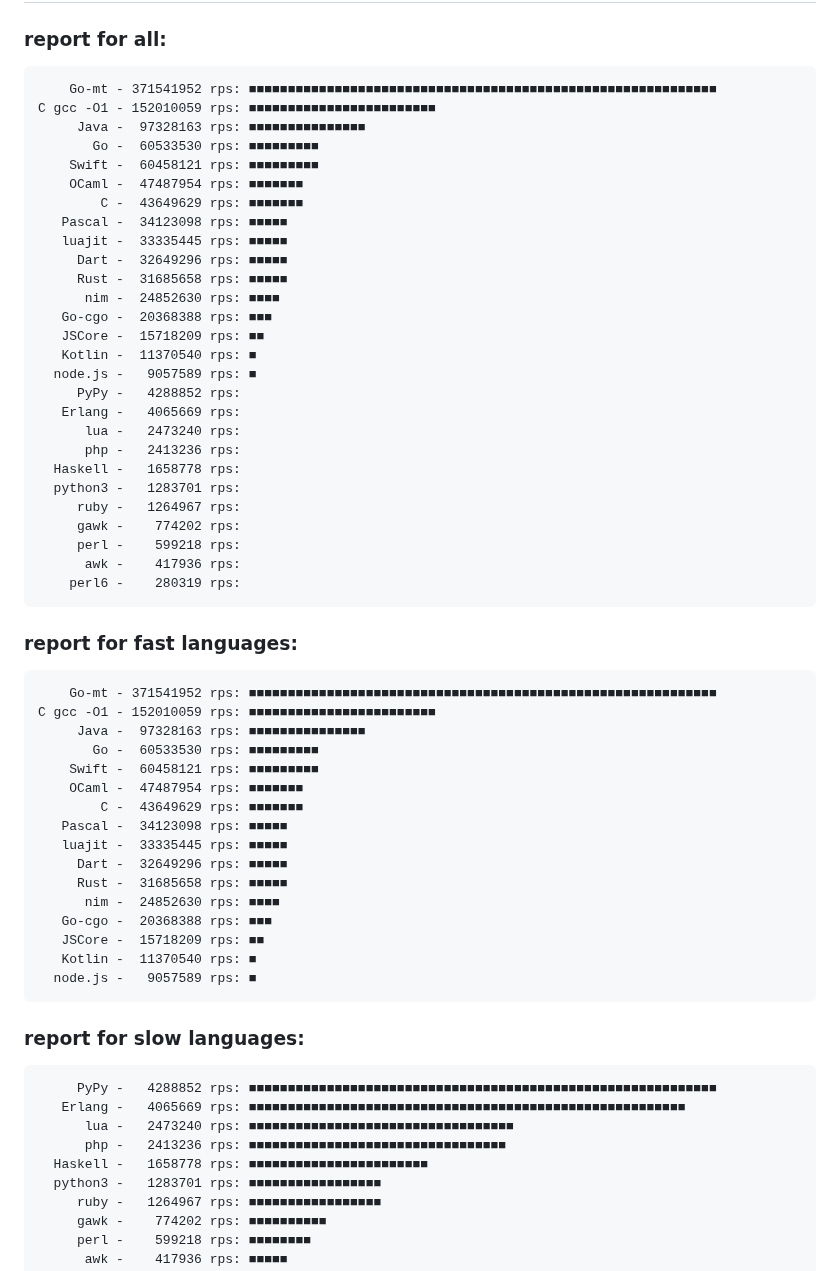
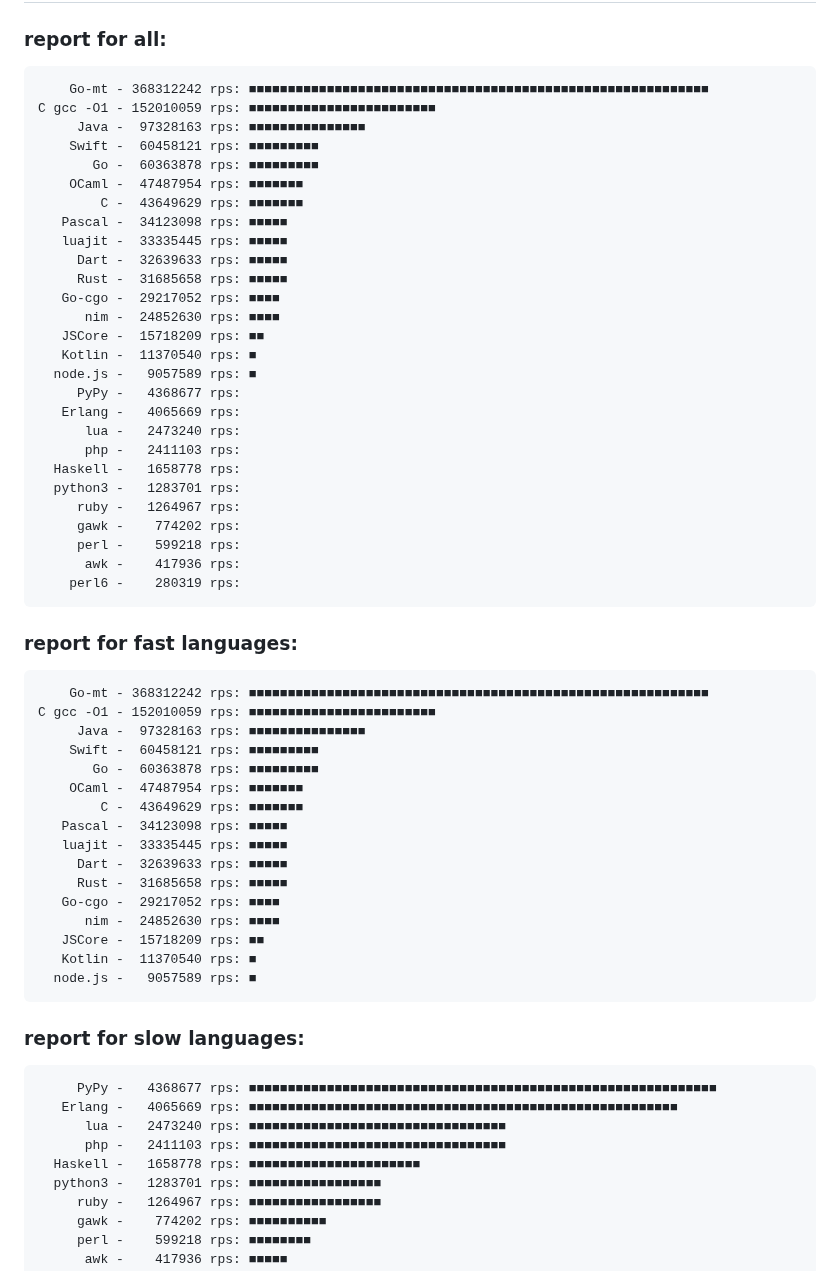
Before and after one commit to msoap/factorial-multi-language, a Markdown page: README.md, the part around one of its changes. Drawn GitHub-style.

Commit message:
New versions

```diff
--- a/README.md
+++ b/README.md
@@ -45,26 +45,26 @@ Report:
 
 ### report for all:
 
-        Go-mt - 371541952 rps: ■■■■■■■■■■■■■■■■■■■■■■■■■■■■■■■■■■■■■■■■■■■■■■■■■■■■■■■■■■■■
+        Go-mt - 368312242 rps: ■■■■■■■■■■■■■■■■■■■■■■■■■■■■■■■■■■■■■■■■■■■■■■■■■■■■■■■■■■■
     C gcc -O1 - 152010059 rps: ■■■■■■■■■■■■■■■■■■■■■■■■
          Java -  97328163 rps: ■■■■■■■■■■■■■■■
-           Go -  60533530 rps: ■■■■■■■■■
         Swift -  60458121 rps: ■■■■■■■■■
+           Go -  60363878 rps: ■■■■■■■■■
         OCaml -  47487954 rps: ■■■■■■■
             C -  43649629 rps: ■■■■■■■
        Pascal -  34123098 rps: ■■■■■
        luajit -  33335445 rps: ■■■■■
-         Dart -  32649296 rps: ■■■■■
+         Dart -  32639633 rps: ■■■■■
          Rust -  31685658 rps: ■■■■■
+       Go-cgo -  29217052 rps: ■■■■
           nim -  24852630 rps: ■■■■
-       Go-cgo -  20368388 rps: ■■■
        JSCore -  15718209 rps: ■■
        Kotlin -  11370540 rps: ■
       node.js -   9057589 rps: ■
-         PyPy -   4288852 rps:
+         PyPy -   4368677 rps:
        Erlang -   4065669 rps:
           lua -   2473240 rps:
-          php -   2413236 rps:
+          php -   2411103 rps:
       Haskell -   1658778 rps:
       python3 -   1283701 rps:
          ruby -   1264967 rps:
@@ -75,30 +75,30 @@ Report:
 
 ### report for fast languages:
 
-        Go-mt - 371541952 rps: ■■■■■■■■■■■■■■■■■■■■■■■■■■■■■■■■■■■■■■■■■■■■■■■■■■■■■■■■■■■■
+        Go-mt - 368312242 rps: ■■■■■■■■■■■■■■■■■■■■■■■■■■■■■■■■■■■■■■■■■■■■■■■■■■■■■■■■■■■
     C gcc -O1 - 152010059 rps: ■■■■■■■■■■■■■■■■■■■■■■■■
          Java -  97328163 rps: ■■■■■■■■■■■■■■■
-           Go -  60533530 rps: ■■■■■■■■■
         Swift -  60458121 rps: ■■■■■■■■■
+           Go -  60363878 rps: ■■■■■■■■■
         OCaml -  47487954 rps: ■■■■■■■
             C -  43649629 rps: ■■■■■■■
        Pascal -  34123098 rps: ■■■■■
        luajit -  33335445 rps: ■■■■■
-         Dart -  32649296 rps: ■■■■■
+         Dart -  32639633 rps: ■■■■■
          Rust -  31685658 rps: ■■■■■
+       Go-cgo -  29217052 rps: ■■■■
           nim -  24852630 rps: ■■■■
-       Go-cgo -  20368388 rps: ■■■
        JSCore -  15718209 rps: ■■
        Kotlin -  11370540 rps: ■
       node.js -   9057589 rps: ■
 
 ### report for slow languages:
 
-         PyPy -   4288852 rps: ■■■■■■■■■■■■■■■■■■■■■■■■■■■■■■■■■■■■■■■■■■■■■■■■■■■■■■■■■■■■
-       Erlang -   4065669 rps: ■■■■■■■■■■■■■■■■■■■■■■■■■■■■■■■■■■■■■■■■■■■■■■■■■■■■■■■■
-          lua -   2473240 rps: ■■■■■■■■■■■■■■■■■■■■■■■■■■■■■■■■■■
-          php -   2413236 rps: ■■■■■■■■■■■■■■■■■■■■■■■■■■■■■■■■■
-      Haskell -   1658778 rps: ■■■■■■■■■■■■■■■■■■■■■■■
+         PyPy -   4368677 rps: ■■■■■■■■■■■■■■■■■■■■■■■■■■■■■■■■■■■■■■■■■■■■■■■■■■■■■■■■■■■■
+       Erlang -   4065669 rps: ■■■■■■■■■■■■■■■■■■■■■■■■■■■■■■■■■■■■■■■■■■■■■■■■■■■■■■■
+          lua -   2473240 rps: ■■■■■■■■■■■■■■■■■■■■■■■■■■■■■■■■■
+          php -   2411103 rps: ■■■■■■■■■■■■■■■■■■■■■■■■■■■■■■■■■
+      Haskell -   1658778 rps: ■■■■■■■■■■■■■■■■■■■■■■
       python3 -   1283701 rps: ■■■■■■■■■■■■■■■■■
          ruby -   1264967 rps: ■■■■■■■■■■■■■■■■■
          gawk -    774202 rps: ■■■■■■■■■■
```
Also changed, not shown: other parts of README.md (+6 -6 lines).
